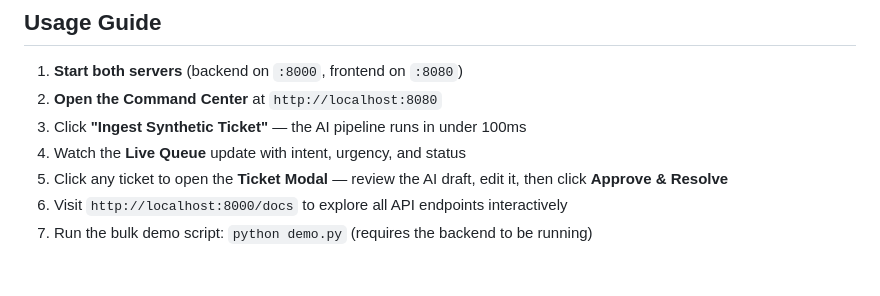
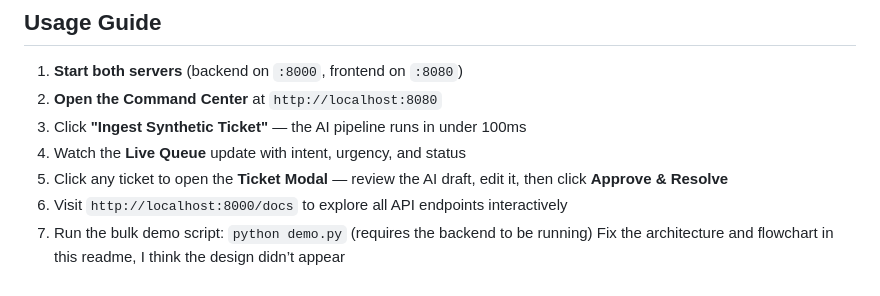
Before and after one commit to Algo-Vision404/pro_3, a Markdown page: README.md, the part around one of its changes. Drawn GitHub-style.

```diff
--- a/README.md
+++ b/README.md
@@ -311,3 +306,4 @@ Without an `OPENAI_API_KEY`, the system runs **fully offline** using the built-i
 5. Click any ticket to open the **Ticket Modal** — review the AI draft, edit it, then click **Approve & Resolve**
 6. Visit `http://localhost:8000/docs` to explore all API endpoints interactively
 7. Run the bulk demo script: `python demo.py` (requires the backend to be running)
+ Fix the architecture and flowchart in this readme, I think the design didn’t appear
```
Also changed, not shown: other parts of README.md (+18 -23 lines).
